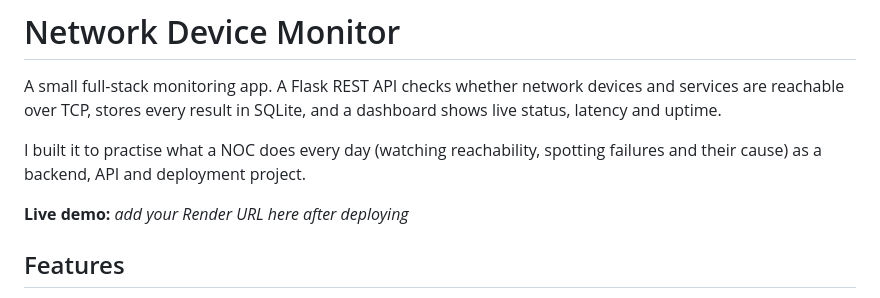
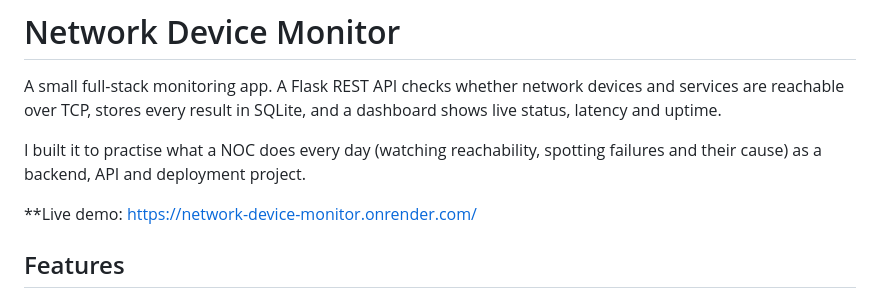
Before and after one commit to Vsm-Codes/network_device_monitor, a Markdown page: README.md, the part around the change. Drawn GitHub-style.

Commit message:
Update live demo URL in README
Updated live demo URL in README.

```diff
--- a/README.md
+++ b/README.md
@@ -4,7 +4,7 @@ A small full-stack monitoring app. A Flask REST API checks whether network devic
 
 I built it to practise what a NOC does every day (watching reachability, spotting failures and their cause) as a backend, API and deployment project.
 
-**Live demo:** _add your Render URL here after deploying_
+**Live demo: https://network-device-monitor.onrender.com/
 
 ## Features
 
```
